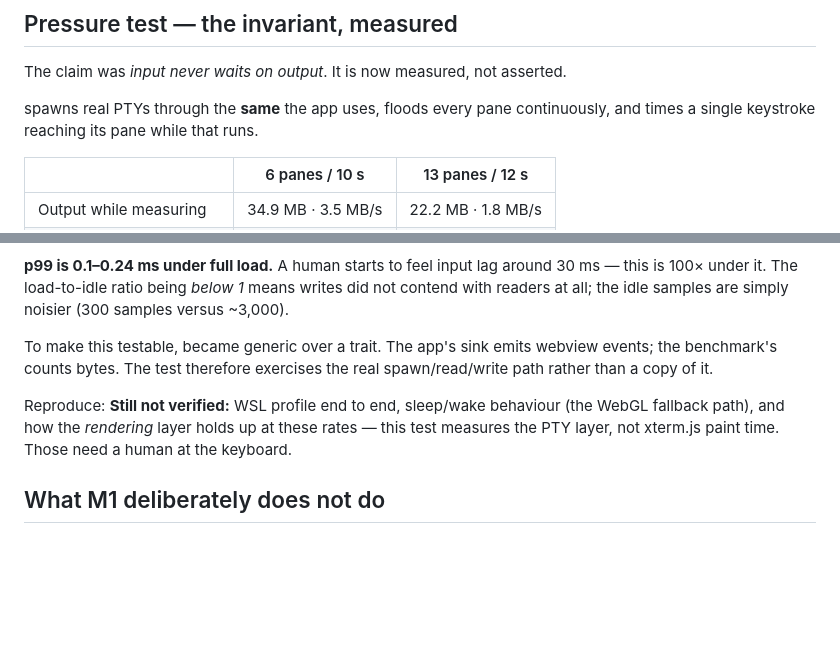
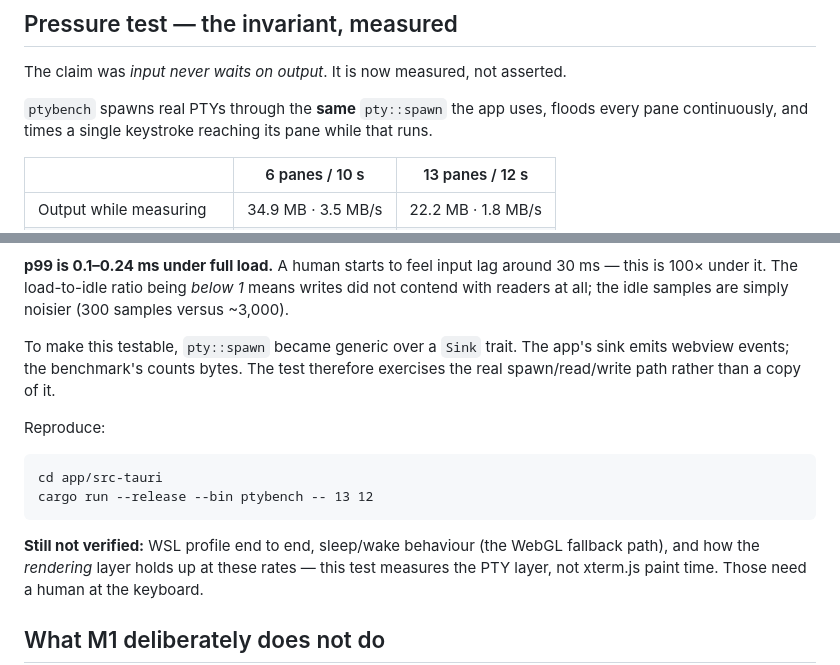
Before and after one commit to vaishak-v-nair/Agent-Swarm, a Markdown page: AgentSwarm intelligence/04 Build Logs/B1 - M1 The Terminal.md, 2 parts joined by grey strips. Rendered like a GitHub page; blank space fills up the shorter version.

Commit message:
Repair code spans mangled by shell escaping in the build log
The previous commit wrote the pressure-test section through a shell heredoc;
backticks were eaten, so tool and type names vanished from the prose and the
reproduce command was blank. Rewritten with the file editor instead.

Co-Authored-By: Claude Opus 5 <noreply@anthropic.com>

````diff
--- a/AgentSwarm intelligence/04 Build Logs/B1 - M1 The Terminal.md
+++ b/AgentSwarm intelligence/04 Build Logs/B1 - M1 The Terminal.md
@@ -49,7 +49,7 @@ A native Windows app: `app/src-tauri/target/release/agentswarm.exe`.
 
 The claim was *input never waits on output*. It is now measured, not asserted.
 
- spawns real PTYs through the **same**  the app uses, floods every pane continuously, and times a single keystroke reaching its pane while that runs.
+`ptybench` spawns real PTYs through the **same** `pty::spawn` the app uses, floods every pane continuously, and times a single keystroke reaching its pane while that runs.
 
 | | 6 panes / 10 s | 13 panes / 12 s |
 |---|---|---|
@@ -62,9 +62,15 @@ The claim was *input never waits on output*. It is now measured, not asserted.
 
 **p99 is 0.1–0.24 ms under full load.** A human starts to feel input lag around 30 ms — this is 100× under it. The load-to-idle ratio being *below 1* means writes did not contend with readers at all; the idle samples are simply noisier (300 samples versus ~3,000).
 
-To make this testable,  became generic over a  trait. The app's sink emits webview events; the benchmark's counts bytes. The test therefore exercises the real spawn/read/write path rather than a copy of it.
+To make this testable, `pty::spawn` became generic over a `Sink` trait. The app's sink emits webview events; the benchmark's counts bytes. The test therefore exercises the real spawn/read/write path rather than a copy of it.
 
 Reproduce:
+
+```
+cd app/src-tauri
+cargo run --release --bin ptybench -- 13 12
+```
+
 **Still not verified:** WSL profile end to end, sleep/wake behaviour (the WebGL fallback path), and how the *rendering* layer holds up at these rates — this test measures the PTY layer, not xterm.js paint time. Those need a human at the keyboard.
 
 ## What M1 deliberately does not do
````
